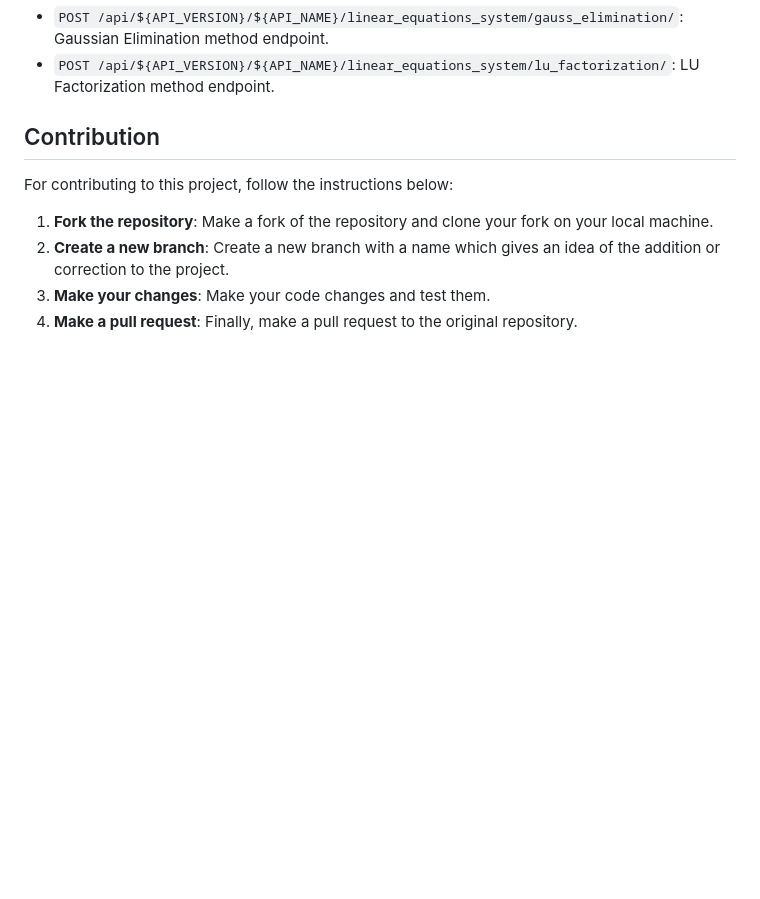
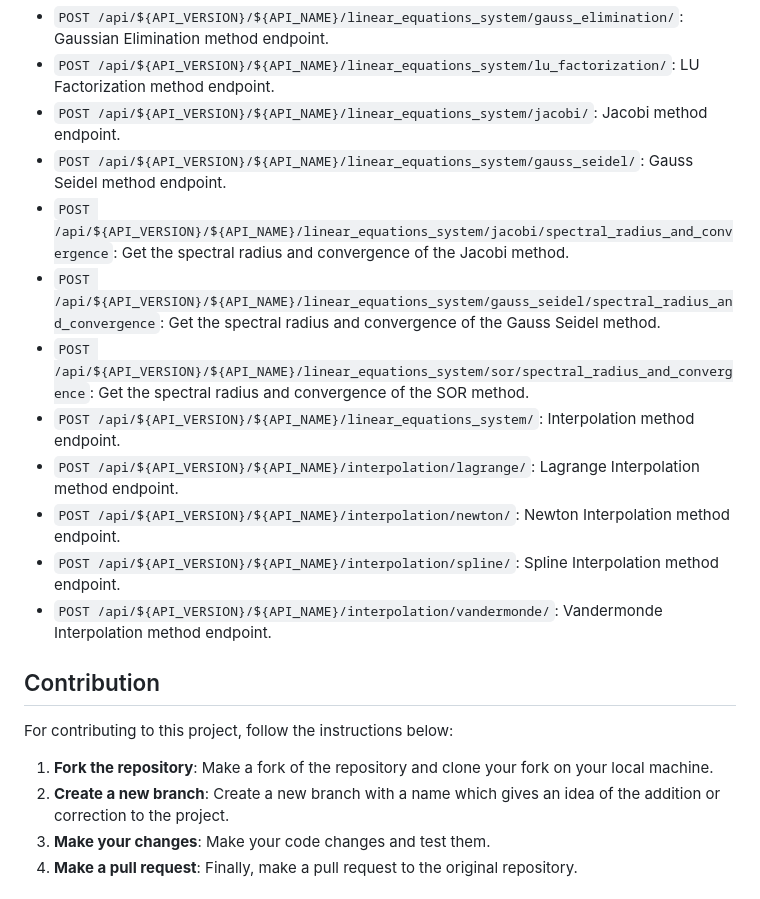
Before and after one commit to JuanFelipeRestrepoBuitrago/NumericalAnalysisFinalProject, a Markdown page: BACKEND/README.md, the part around one of its changes. GitHub-like rendering; blank space fills up the shorter version.

```diff
--- a/BACKEND/README.md
+++ b/BACKEND/README.md
@@ -149,6 +184,16 @@ The API provides several endpoint to apply or use different numerical methods fo
 - `POST /api/${API_VERSION}/${API_NAME}/methods/first_modified_newton_method/`: First Modified Newton method endpoint for multiple roots.
 - `POST /api/${API_VERSION}/${API_NAME}/linear_equations_system/gauss_elimination/`: Gaussian Elimination method endpoint.
 - `POST /api/${API_VERSION}/${API_NAME}/linear_equations_system/lu_factorization/`: LU Factorization method endpoint.
+- `POST /api/${API_VERSION}/${API_NAME}/linear_equations_system/jacobi/`: Jacobi method endpoint.
+- `POST /api/${API_VERSION}/${API_NAME}/linear_equations_system/gauss_seidel/`: Gauss Seidel method endpoint.
+- `POST /api/${API_VERSION}/${API_NAME}/linear_equations_system/jacobi/spectral_radius_and_convergence`: Get the spectral radius and convergence of the Jacobi method.
+- `POST /api/${API_VERSION}/${API_NAME}/linear_equations_system/gauss_seidel/spectral_radius_and_convergence`: Get the spectral radius and convergence of the Gauss Seidel method.
+- `POST /api/${API_VERSION}/${API_NAME}/linear_equations_system/sor/spectral_radius_and_convergence`: Get the spectral radius and convergence of the SOR method.
+- `POST /api/${API_VERSION}/${API_NAME}/linear_equations_system/`: Interpolation method endpoint.
+- `POST /api/${API_VERSION}/${API_NAME}/interpolation/lagrange/`: Lagrange Interpolation method endpoint.
+- `POST /api/${API_VERSION}/${API_NAME}/interpolation/newton/`: Newton Interpolation method endpoint.
+- `POST /api/${API_VERSION}/${API_NAME}/interpolation/spline/`: Spline Interpolation method endpoint.
+- `POST /api/${API_VERSION}/${API_NAME}/interpolation/vandermonde/`: Vandermonde Interpolation method endpoint.
 
 ## Contribution
 
```
Also changed, not shown: other parts of BACKEND/README.md (+36 -1 lines).
